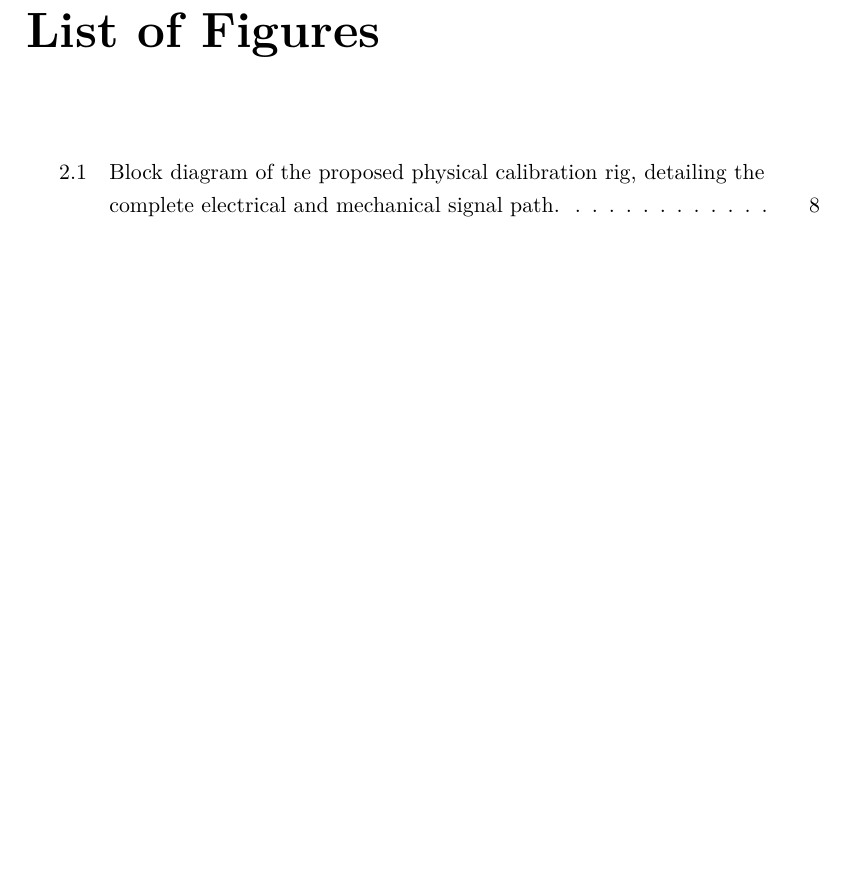
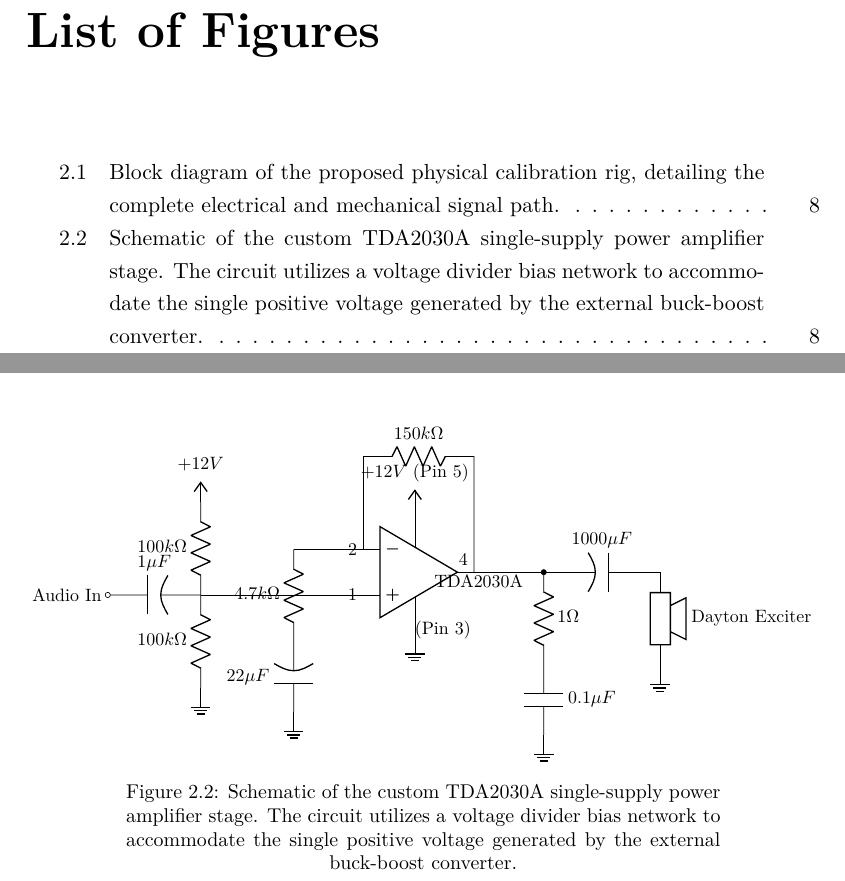
Before and after one commit to FindingWho/PESTA, a LaTeX thesis (main.tex, which reads chapters/chapter2.tex): part of page 11 of 29 before the commit and two parts of pages 11 and 28 of 29 after it, the two joined at a grey line, cut so that both start at the same text, the shorter picture padded with empty space. Compiled offline with pdfLaTeX.

Commit message:
rought sketch of a circuit diagram for the project

```diff
--- a/chapters/chapter2.tex
+++ b/chapters/chapter2.tex
@@ -209,3 +209,57 @@ Two primary digital conversion architectures were evaluated:
     \caption{Block diagram of the proposed physical calibration rig, detailing the complete electrical and mechanical signal path.}
     \label{fig:hardware_block_diagram}
 \end{figure}
+
+\begin{figure}[htpb]
+    \centering
+    \resizebox{\textwidth}{!}{%
+    \begin{circuitikz}[american, scale=1.0, transform shape]
+        % TDA2030A Op-Amp
+        \draw (0,0) node[op amp] (opamp) {};
+        \node[right=0.2cm, yshift=-0.2cm] at (opamp.center) {TDA2030A};
+
+        % Input/Output Pin Labels
+        \node[left] at (opamp.-) {2};
+        \node[left] at (opamp.+) {1};
+        \node[above left] at (opamp.out) {4};
+
+        % --- EXPLICIT POWER PINS (Vs+ and Vs-) ---
+        % Drawn explicitly up and down to avoid the side wiring
+        \draw (opamp.up) -- ++(0,0.8) node[vcc] {$+12V$ (Pin 5)};
+        \draw (opamp.down) -- ++(0,-0.8) node[ground] {(Pin 3)};
+
+        % --- Inverting (-) Input / Feedback ---
+        % Feedback resistor loops high over the top
+        \draw (opamp.-) -- ++(0,2) coordinate (fb1);
+        \draw (fb1) to[R, l=$150k\Omega$] (fb1 -| opamp.out) -- (opamp.out);
+
+        % Resistor and capacitor to ground
+        \draw (opamp.-) -- ++(-1.5,0) coordinate (inv_node);
+        \draw (inv_node) to[R, l_=$4.7k\Omega$] ++(0,-2) to[pC, l_=$22\mu F$] ++(0,-1.5) node[ground] {};
+
+        % --- Non-Inverting (+) Input / Voltage Bias ---
+        % Pulled left to avoid intersecting the feedback network
+        \draw (opamp.+) -- ++(-3.5,0) coordinate (bias);
+
+        % Voltage divider
+        \draw (bias) to[R, l=$100k\Omega$] ++(0,2) node[vcc] {$+12V$};
+        \draw (bias) to[R, l_=$100k\Omega$] ++(0,-2) node[ground] {};
+
+        % Audio In coupling cap
+        \draw (bias) to[pC, l_=$1\mu F$, -o] ++(-2,0) node[left] {Audio In};
+
+        % --- Output Stage ---
+        \draw (opamp.out) to[short, -*] ++(1.5,0) coordinate (out1);
+
+        % Zobel Network (down from output to stabilize high frequencies)
+        \draw (out1) to[R, l=$1\Omega$] ++(0,-2) to[C, l=$0.1\mu F$] ++(0,-1.5) node[ground] {};
+
+        % Speaker AC Coupling (The massive capacitor)
+        \draw (out1) to[pC, l=$1000\mu F$] ++(2.5,0) coordinate (spk);
+        \draw (spk) to[loudspeaker, l=Dayton Exciter] ++(0,-2) node[ground] {};
+
+    \end{circuitikz}
+    }
+    \caption{Schematic of the custom TDA2030A single-supply power amplifier stage. The circuit utilizes a voltage divider bias network to accommodate the single positive voltage generated by the external buck-boost converter.}
+    \label{fig:tda_schematic}
+\end{figure}
```
Also changed, not shown: main.pdf, 10 other files.
